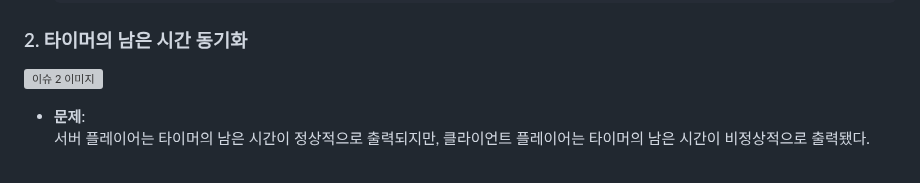
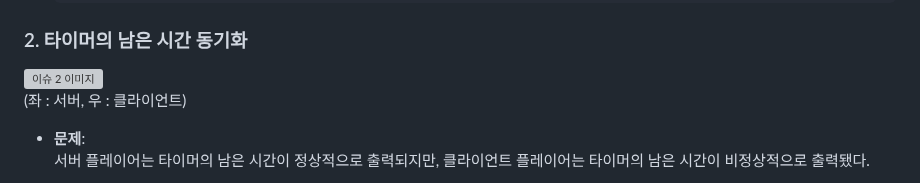
Before and after one commit to pwdab/Portfolio, a Markdown page: Squire/README.md, the part around the change. Rendered like a GitHub page; grey boxes are pictures that could not be loaded.

Commit message:
Update README.md
projects/Squire/README.md
- 프로젝트 구조 내용 업데이트
    - 좌 서버, 우 클라이언트 문구 추가

```diff
--- a/Squire/README.md
+++ b/Squire/README.md
@@ -206,6 +206,7 @@
 
 ### 2. 타이머의 남은 시간 동기화
   ![이슈 2 이미지](issues2.gif)
+  (좌 : 서버, 우 : 클라이언트)
 - **문제**:
   서버 플레이어는 타이머의 남은 시간이 정상적으로 출력되지만, 클라이언트 플레이어는 타이머의 남은 시간이 비정상적으로 출력됐다.
 - **원인**:
```
